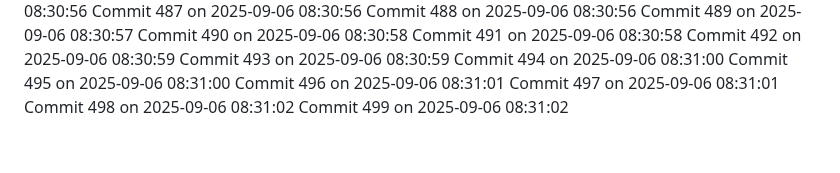
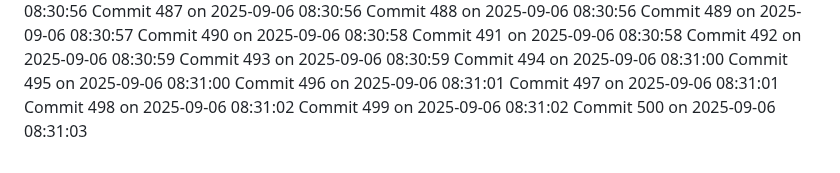
Before and after one commit to YounisDany/profile, a Markdown page: activity.md, the part around the change. GitHub-like rendering.

Commit message:
Auto commit 500 2025-09-06 08:31:03

```diff
--- a/activity.md
+++ b/activity.md
@@ -1048,3 +1048,4 @@ Commit 496 on 2025-09-06 08:31:01
 Commit 497 on 2025-09-06 08:31:01
 Commit 498 on 2025-09-06 08:31:02
 Commit 499 on 2025-09-06 08:31:02
+Commit 500 on 2025-09-06 08:31:03
```
